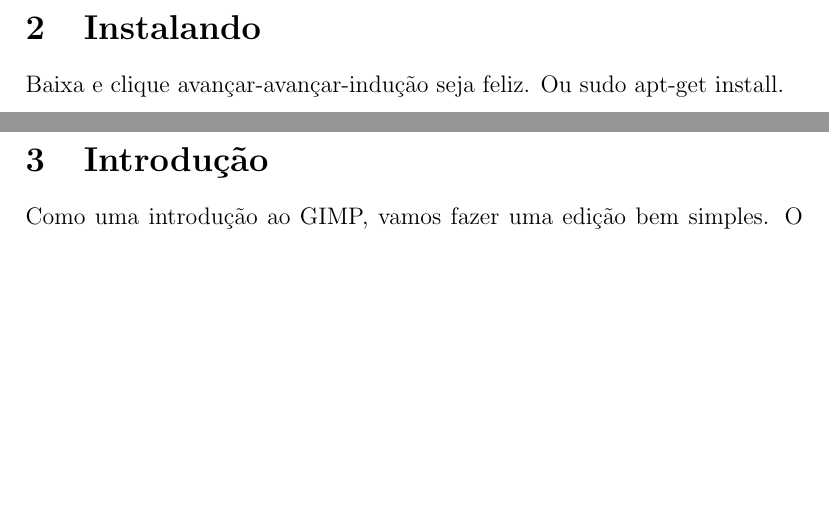
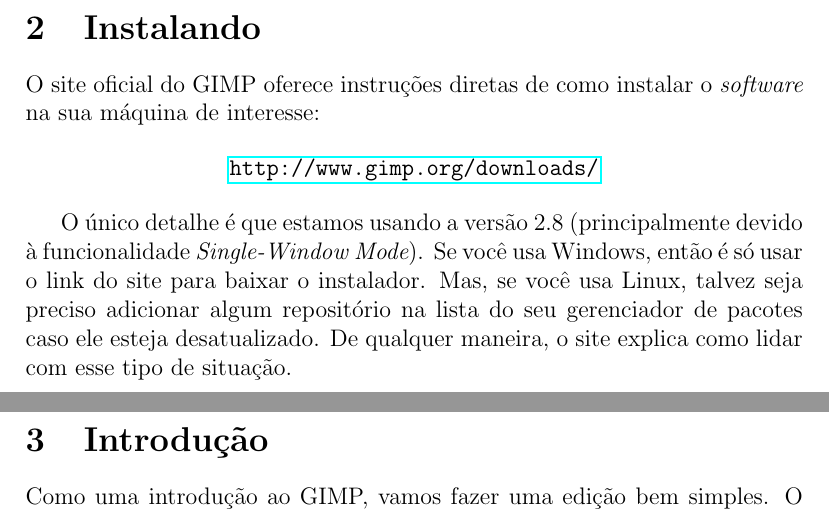
Before and after one commit to uspgamedev/Tutoriais, a LaTeX document (gimp/apostila-gimp.tex): two parts of pages 4 and 5 of 21, joined at a grey line, cut so that both start at the same text, the shorter picture padded with empty space. Compiled offline with pdfLaTeX.

Commit message:
[gimp] Installation section.

```diff
--- a/gimp/apostila-gimp.tex
+++ b/gimp/apostila-gimp.tex
@@ -81,8 +83,19 @@
 
 \clearpage
 \section{Instalando}
-  Baixa e clique avançar-avançar-indução seja feliz.
-  Ou sudo apt-get install.
+  O site oficial do GIMP oferece instruções diretas de como instalar o {\it
+  software} na sua máquina de interesse:
+
+  \begin{center}
+    \url{http://www.gimp.org/downloads/}
+  \end{center}
+
+  O único detalhe é que estamos usando a versão 2.8 (principalmente devido à
+  funcionalidade {\it Single-Window Mode}). Se você usa Windows, então é só
+  usar o link do site para baixar o instalador. Mas, se você usa Linux, talvez
+  seja preciso adicionar algum repositório na lista do seu gerenciador de
+  pacotes caso ele esteja desatualizado. De qualquer maneira, o site explica
+  como lidar com esse tipo de situação.
 
 \clearpage
 \section{Introdução}
```
Also changed, not shown: gimp/apostila-gimp.tex (2 more changed lines).
